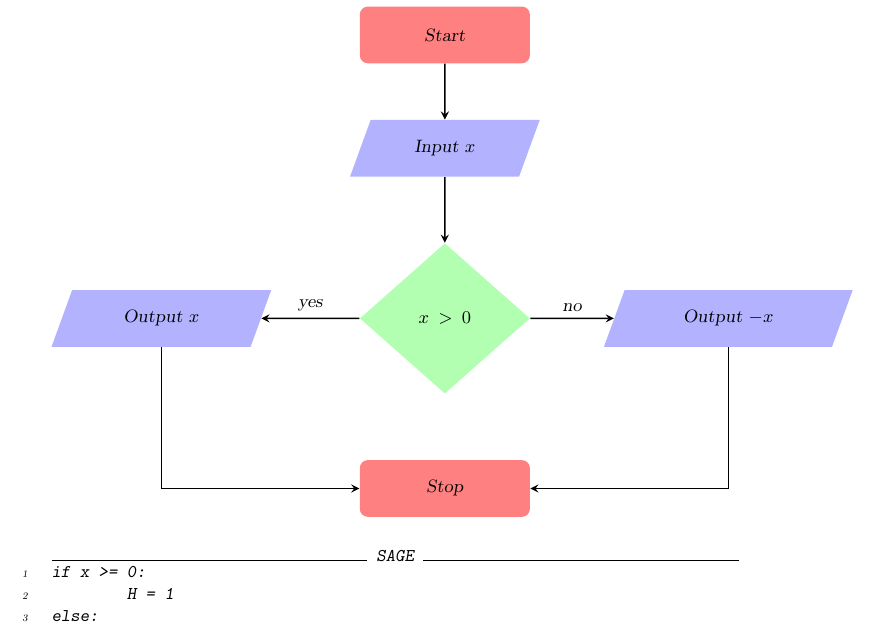
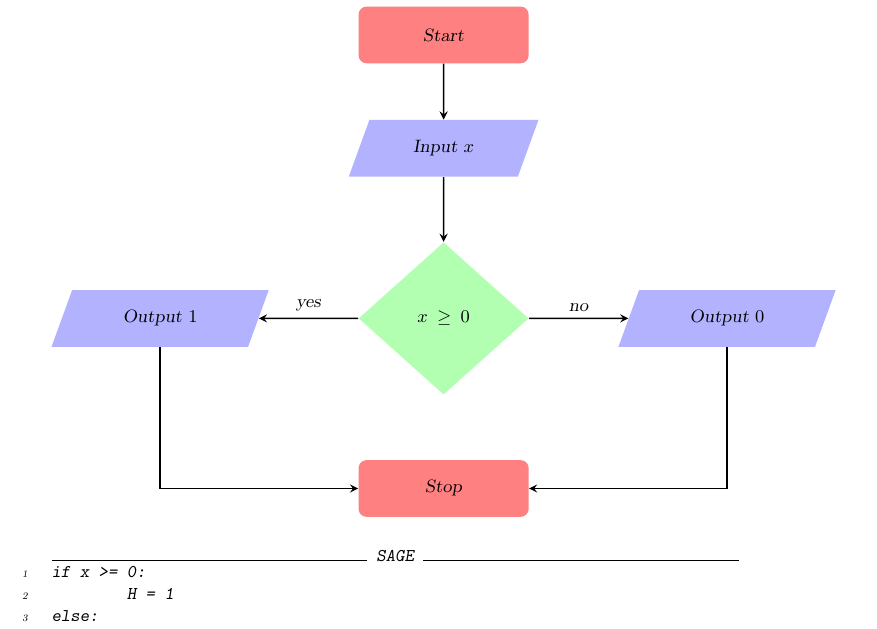
Before and after one commit to jathiel/Ximera-Xourses-NYCCT, a LaTeX document (MAT1630/Python/Ifelse.tex): part of page 7 of 13, cut so that both start at the same text. Compiled offline with pdfLaTeX.

Commit message:
fixed first heavyside algorithm

```diff
--- a/MAT1630/Python/Ifelse.tex
+++ b/MAT1630/Python/Ifelse.tex
@@ -225,9 +225,9 @@ Develop an algorithm to implement the Heaviside function. Express your algorithm
             \begin{tikzpicture}
             \node [startstop] at (0,0) (start) {Start};
             \node [io] at (0,-2) (io1) {Input $x$};
-            \node [decision] at (0,-5) (decision) {$x>0$};
-            \node [io] at (5,-5) (io2) {Output $-x$};
-            \node [io] at (-5,-5) (io3) {Output $x$};
+            \node [decision] at (0,-5) (decision) {$x\geq 0$};
+            \node [io] at (5,-5) (io2) {Output $0$};
+            \node [io] at (-5,-5) (io3) {Output $1$};
             \node [startstop] at (0,-8) (stop) {Stop};
             \draw [arrow] (start) -- (io1);
             \draw [arrow] (io1) -- (decision);
```
